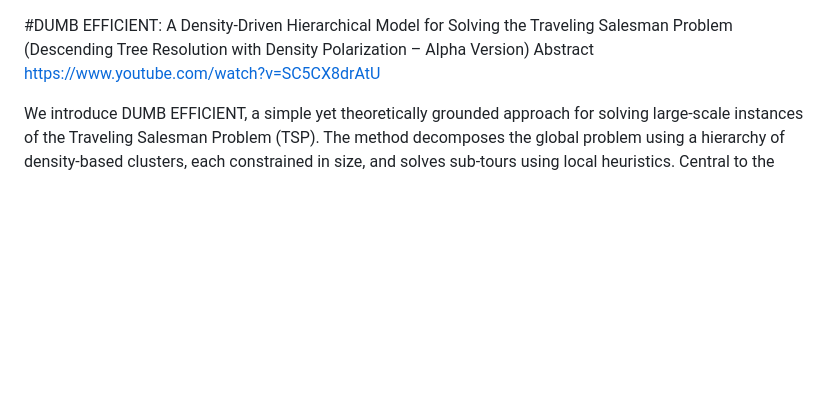
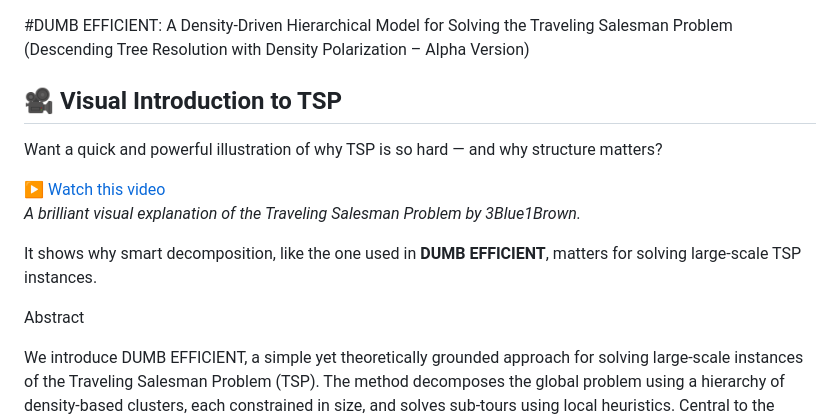
Before and after one commit to ModelingSolver/DUMB-EFFICIENT-algorithm-, a Markdown page: README.md, the part around the change. GitHub-like rendering; blank space fills up the shorter version.

Commit message:
Update README.md
add context!!

```diff
--- a/README.md
+++ b/README.md
@@ -1,6 +1,16 @@
 #DUMB EFFICIENT: A Density-Driven Hierarchical Model for Solving the Traveling Salesman Problem
 (Descending Tree Resolution with Density Polarization – Alpha Version)
-Abstract   https://www.youtube.com/watch?v=SC5CX8drAtU
+
+## 🎥 Visual Introduction to TSP
+
+Want a quick and powerful illustration of why TSP is so hard — and why structure matters?
+
+▶️ [Watch this video](https://www.youtube.com/watch?v=SC5CX8drAtU)
+*A brilliant visual explanation of the Traveling Salesman Problem by 3Blue1Brown.*
+
+It shows why smart decomposition, like the one used in **DUMB EFFICIENT**, matters for solving large-scale TSP instances.
+
+Abstract
 
 We introduce DUMB EFFICIENT, a simple yet theoretically grounded approach for solving large-scale instances of the Traveling Salesman Problem (TSP). The method decomposes the global problem using a hierarchy of density-based clusters, each constrained in size, and solves sub-tours using local heuristics. Central to the method is the modeling assumption that cities exhibit spatial coherence, which enables recursive decomposition and information compression. Medoids are used to represent clusters during global tour assembly, resulting in a hybrid solution architecture that balances computational tractability with high solution quality. Initial experiments suggest that the algorithm performs comparably to state-of-the-art heuristics while scaling more efficiently on large datasets.
 1. Introduction
```
